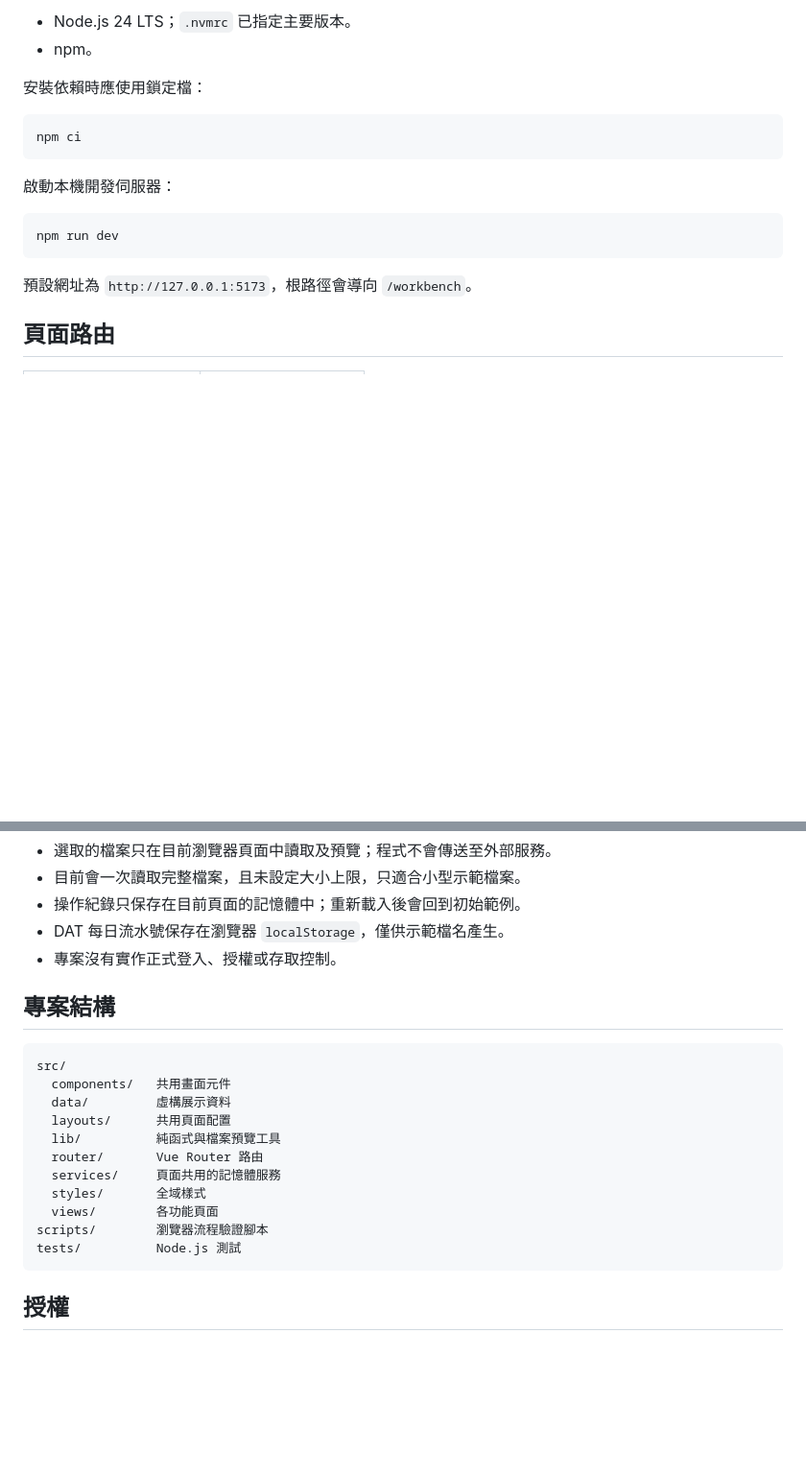
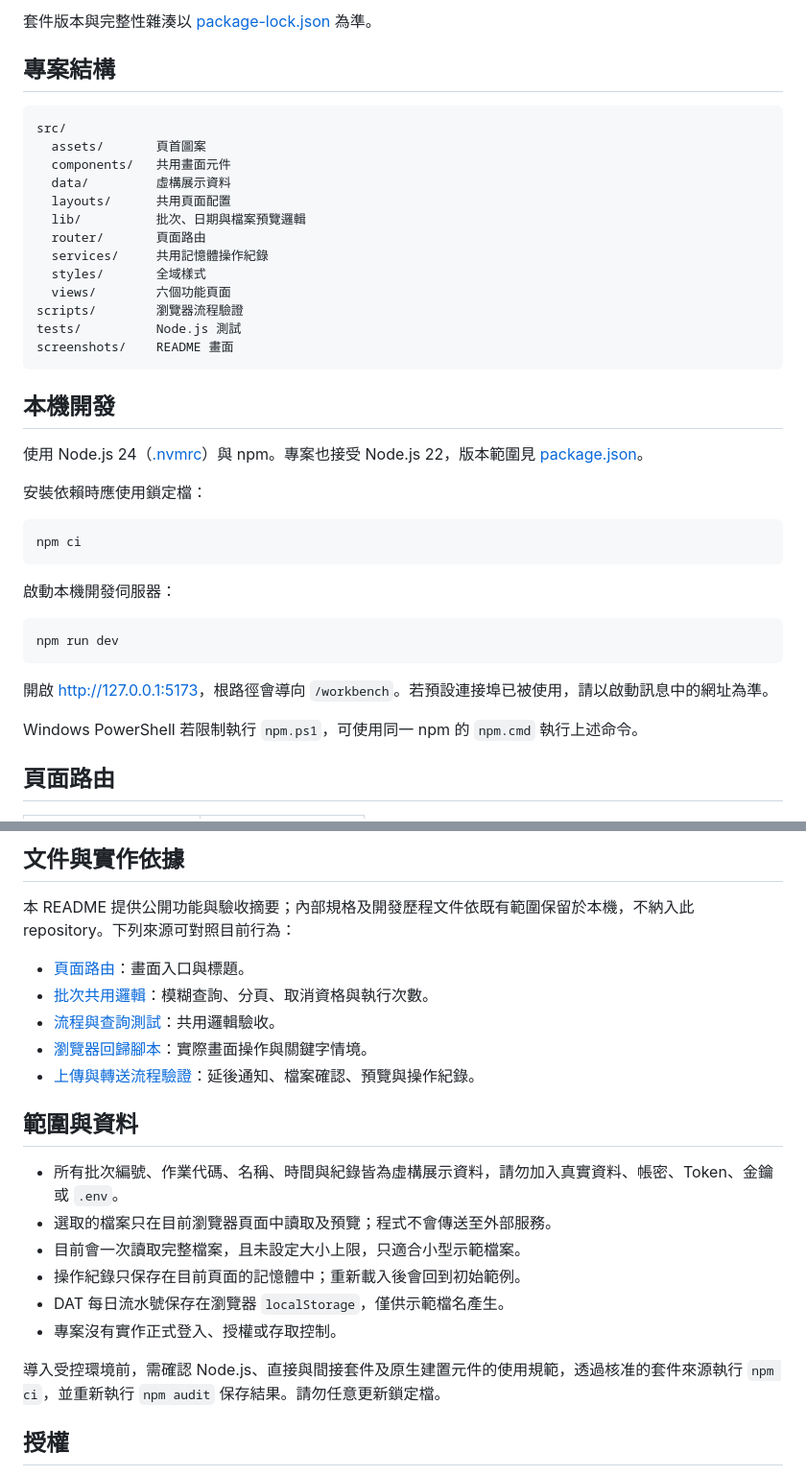
Before and after one commit to ivyliu1201/Batch-Console, a Markdown page: README.md, 2 parts joined by grey strips. Shown at 96% size. GitHub-like rendering; blank space fills up the shorter version.

````diff
--- a/README.md
+++ b/README.md
@@ -20,6 +42,27 @@ Batch Console 是以 Vue 3 與 Vite 建立的批次作業前端示範專案，
 
-- Node.js 24 LTS；`.nvmrc` 已指定主要版本。
-- npm。
+套件版本與完整性雜湊以 [package-lock.json](package-lock.json) 為準。
+
+## 專案結構
+
+```text
+src/
+  assets/       頁首圖案
+  components/   共用畫面元件
+  data/         虛構展示資料
+  layouts/      共用頁面配置
+  lib/          批次、日期與檔案預覽邏輯
+  router/       頁面路由
+  services/     共用記憶體操作紀錄
+  styles/       全域樣式
+  views/        六個功能頁面
+scripts/        瀏覽器流程驗證
+tests/          Node.js 測試
+screenshots/    README 畫面
+```
+
+## 本機開發
+
+使用 Node.js 24（[.nvmrc](.nvmrc)）與 npm。專案也接受 Node.js 22，版本範圍見 [package.json](package.json)。
 
 安裝依賴時應使用鎖定檔：
 
@@ -33,7 +76,9 @@ npm ci
 npm run dev
 ```
 
-預設網址為 `http://127.0.0.1:5173`，根路徑會導向 `/workbench`。
+開啟 [http://127.0.0.1:5173](http://127.0.0.1:5173)，根路徑會導向 `/workbench`。若預設連接埠已被使用，請以啟動訊息中的網址為準。
+
+Windows PowerShell 若限制執行 `npm.ps1`，可使用同一 npm 的 `npm.cmd` 執行上述命令。
 
 ## 頁面路由
 
@@ -87,24 +151,23 @@ npm run test:browser:upload
+## 文件與實作依據
+
+本 README 提供公開功能與驗收摘要；內部規格及開發歷程文件依既有範圍保留於本機，不納入此 repository。下列來源可對照目前行為：
+
+- [頁面路由](src/router/index.js)：畫面入口與標題。
+- [批次共用邏輯](src/lib/core.js)：模糊查詢、分頁、取消資格與執行次數。
+- [流程與查詢測試](tests/workflows.test.js)：共用邏輯驗收。
+- [瀏覽器回歸腳本](scripts/verify-browser.cjs)：實際畫面操作與關鍵字情境。
+- [上傳與轉送流程驗證](scripts/verify-upload-browser.cjs)：延後通知、檔案確認、預覽與操作紀錄。
+
+## 範圍與資料
+
+- 所有批次編號、作業代碼、名稱、時間與紀錄皆為虛構展示資料，請勿加入真實資料、帳密、Token、金鑰或 `.env`。
 - 選取的檔案只在目前瀏覽器頁面中讀取及預覽；程式不會傳送至外部服務。
 - 目前會一次讀取完整檔案，且未設定大小上限，只適合小型示範檔案。
 - 操作紀錄只保存在目前頁面的記憶體中；重新載入後會回到初始範例。
 - DAT 每日流水號保存在瀏覽器 `localStorage`，僅供示範檔名產生。
 - 專案沒有實作正式登入、授權或存取控制。
 
-## 專案結構
-
-```text
-src/
-  components/   共用畫面元件
-  data/         虛構展示資料
-  layouts/      共用頁面配置
-  lib/          純函式與檔案預覽工具
-  router/       Vue Router 路由
-  services/     頁面共用的記憶體服務
-  styles/       全域樣式
-  views/        各功能頁面
-scripts/        瀏覽器流程驗證腳本
-tests/          Node.js 測試
-```
+導入受控環境前，需確認 Node.js、直接與間接套件及原生建置元件的使用規範，透過核准的套件來源執行 `npm ci`，並重新執行 `npm audit` 保存結果。請勿任意更新鎖定檔。
 
 ## 授權
 
````
Also changed, not shown: other parts of README.md (+67 -26 lines), screenshots/workbench.png (added), src/assets/console-flower.png (added), 11 other files.
